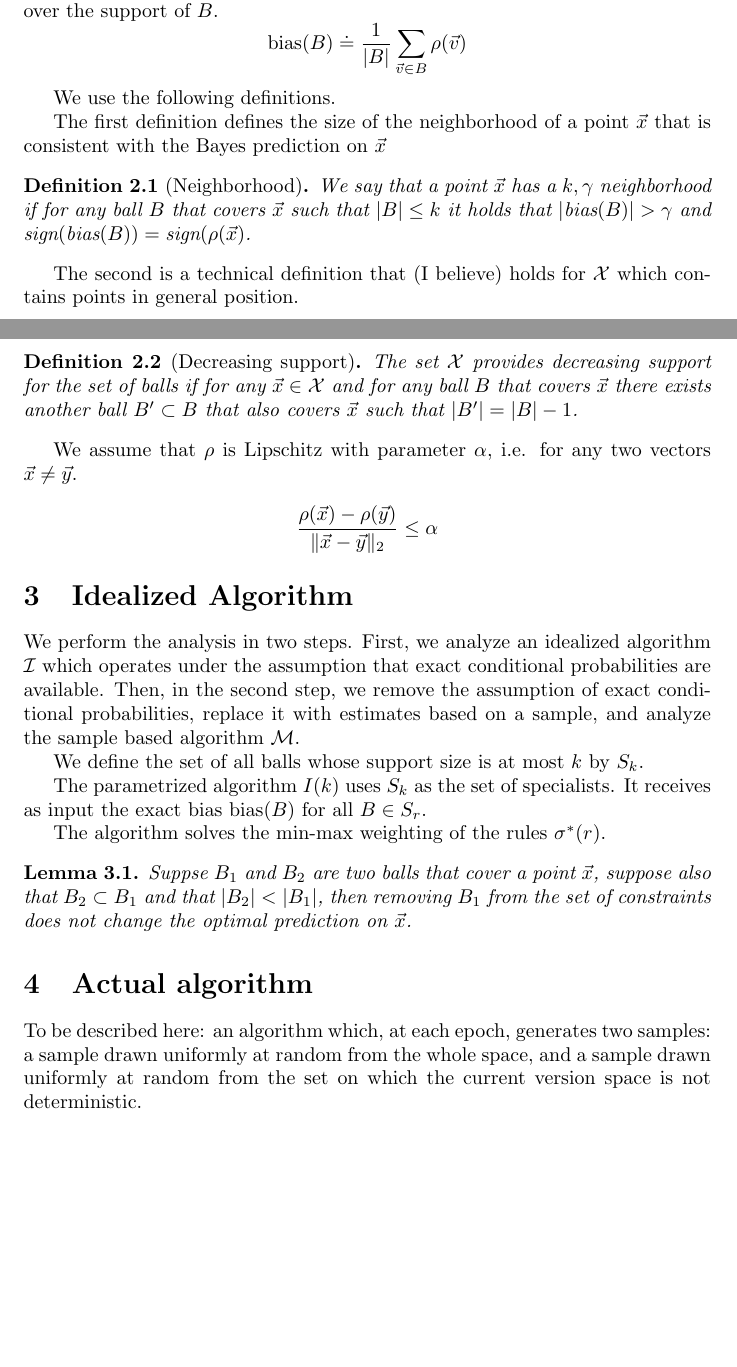
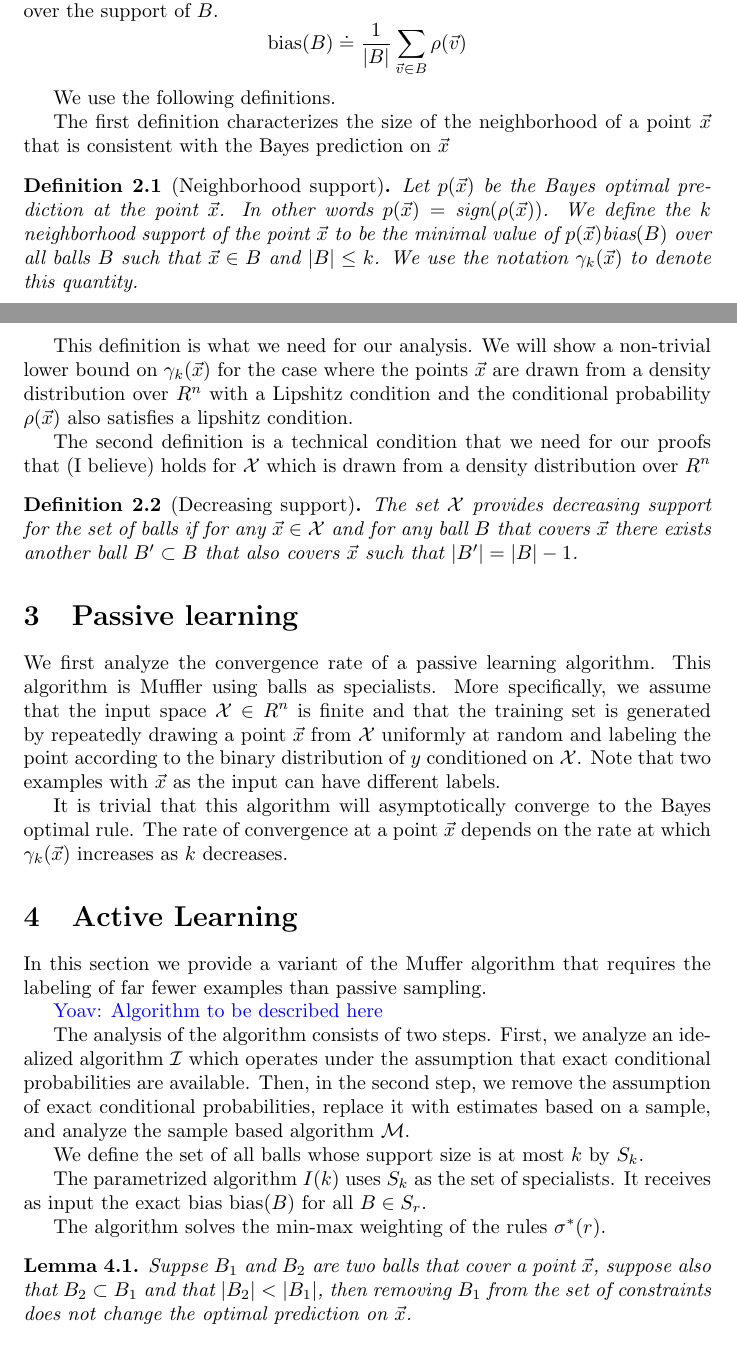
Before and after one commit to yoavfreund/GameTheoreticConfidence, a LaTeX document (active-colt2017/ActiveBalls.tex): two parts of pages 1 and 2 of 2, joined at a grey line, cut so that both start at the same text, the shorter picture padded with empty space. Compiled offline with pdfLaTeX.

Commit message:
separated active and passive learning

```diff
--- a/active-colt2017/ActiveBalls.tex
+++ b/active-colt2017/ActiveBalls.tex
@@ -30,7 +30,10 @@
 \newcommand{\bias}{\text{bias}}
 \newcommand{\sign}{\text{sign}}
 
+
 \newcommand{\shay}[1]{\textcolor{red}{Shay: #1}}
+\newcommand{\yoav}[1]{\textcolor{blue}{Yoav: #1}}
+\newcommand{\akshay}[1]{\textcolor{green}{Akshay: #1}}
 
 \begin{document}
 
@@ -74,31 +77,74 @@ $$
 
 We use the following definitions.
 
-The first definition defines the size of the neighborhood of a point $\x$ that is
-consistent with the Bayes prediction on $\x$
-\begin{definition}[Neighborhood]
-We say that a point $\x$ has a $k,\gamma$ neighborhood if for any ball $B$ that
-covers $\x$ such that $|B| \leq k$ it holds that $|\bias(B)| > \gamma$
-and $\sign(\bias(B))=\sign(\rho(\x)$.
+The first definition characterizes the size of the neighborhood of a
+point $\x$ that is consistent with the Bayes prediction on $\x$
+\begin{definition}[Neighborhood support]
+Let $p(\x)$ be the Bayes optimal prediction at the point $\x$. In
+other words $p(\x) = \sign(\rho(\x))$. We define the $k$ neighborhood
+support  of the  point $\x$ to be the minimal value of $p(\x)\bias(B)$
+over all balls $B$ such that $\x \in B$ and $|B|\leq k$. We use the
+notation $\gamma_k(\x)$ to denote this quantity.
 \end{definition}
 
-The second is a technical definition that (I believe) holds for $\X$ which contains points in
-general position.
+This definition is what we need for our analysis. We will show a
+non-trivial lower bound on $\gamma_k(\x)$ for the case where the
+points $\x$ are drawn from a density distribution over $R^n$ with a
+Lipshitz condition and the conditional probability $\rho(\x)$ also
+satisfies a lipshitz condition.
+
+
+The second definition is a technical condition that we need for our
+proofs that (I believe) holds for $\X$ which is drawn from a density
+distribution over $R^n$
 \begin{definition}[Decreasing support]
 The set $\X$ provides decreasing support for the set of balls if for
 any $\x \in \X$ and for any ball $B$ that covers $\x$ there exists
 another ball $B' \subset B$ that also covers $\x$ such that $|B'| = |B|-1$.
 \end{definition}
 
+\iffalse
 We assume that $\rho$ is Lipschitz
 with parameter $\alpha$, i.e. for any two vectors $\vec{x}\neq\vec{y}$.
 
 $$\frac{\rho(\x)-\rho(\y)}{\|\x-\y\|_2} \leq \alpha$$
+\fi
 
-\section{Idealized Algorithm}
+\section{Passive learning}
 
-We perform the analysis in two steps. First, we analyze an idealized
-algorithm $\I$
+We first analyze the convergence rate of a passive learning algorithm.
+This algorithm is Muffler using balls as specialists. More
+specifically, we assume that the input space $\X \in R^n$ is finite
+and that the training set is generated by repeatedly drawing a point
+$\x$ from $\X$ uniformly at random and labeling the point according
+to the binary distribution of $y$ conditioned on $\X$. Note that two
+examples with $\x$ as the input can have different labels.
+
+It is trivial that this algorithm will asymptotically converge to the
+Bayes optimal rule. The rate of convergence at a point $\x$ depends on
+the rate at which $\gamma_k(\x)$ increases as $k$ decreases.
+
+\iffalse
+Our analysis consists of two parts:
+\begin{itemize}
+\item {\bf Sampling and convergence:} In this part we use large
+  deviation bounds to compute a confidence interval for the bias of
+  each ball. The length of the confidence interval is not uniform and
+  is a function of the number of examples
+
+\end{itemize}
+\fi
+
+\section{Active Learning}
+
+In this section we provide a variant of the Muffer algorithm that
+requires the labeling of far fewer examples than passive sampling.
+
+\yoav{Algorithm to be described here}
+
+
+The analysis of the algorithm consists of two steps.
+First, we analyze an idealized algorithm $\I$
 which operates under the assumption that exact conditional
 probabilities are available. Then, in the second step, we remove the
 assumption of exact conditional probabilities, replace it with
@@ -118,9 +164,4 @@ The algorithm solves the min-max weighting of the rules $\sigma^*(r)$.
   optimal prediction on $\x$.
 \end{lemma}
 
-\section{Actual algorithm}
-To be described here: an algorithm which, at each epoch, generates two
-samples: a sample drawn uniformly at random from the whole space, and
-a sample drawn uniformly at random from the set on which the current
-version space is not deterministic.
 \end{document}
```
